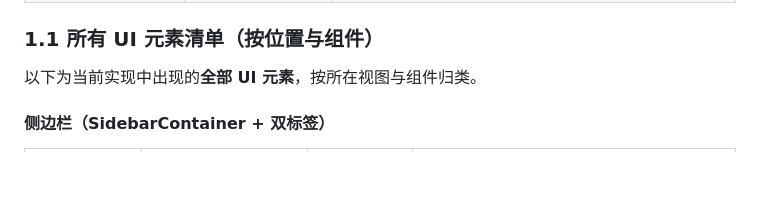
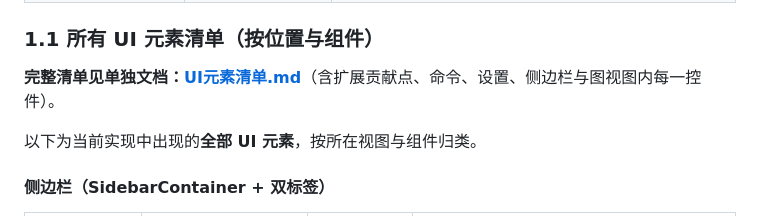
Before and after one commit to yushun667/codeXray, a Markdown page: doc/02-可视化界面/UI与交互逻辑.md, the part around the change. Drawn GitHub-style; blank space fills up the shorter version.

Commit message:
文档：新增独立文件 UI元素清单.md，列出扩展全部 UI 元素（活动栏/侧边栏/命令/菜单/设置/图视图/状态栏等）
Made-with: Cursor

```diff
--- a/doc/02-可视化界面/UI与交互逻辑.md
+++ b/doc/02-可视化界面/UI与交互逻辑.md
@@ -16,6 +16,8 @@
 | 解析进度（**百分比**）、错误、Agent 状态、DB 路径等 | **状态栏**（解析进度必须在此显示**百分比**）、设置页 | 本地/远程状态可区分显示 |
 
 ### 1.1 所有 UI 元素清单（按位置与组件）
+
+**完整清单见单独文档：[UI元素清单.md](UI元素清单.md)**（含扩展贡献点、命令、设置、侧边栏与图视图内每一控件）。
 
 以下为当前实现中出现的**全部 UI 元素**，按所在视图与组件归类。
 
```
Also changed, not shown: doc/02-可视化界面/UI元素清单.md (added, +169 -0 lines).
